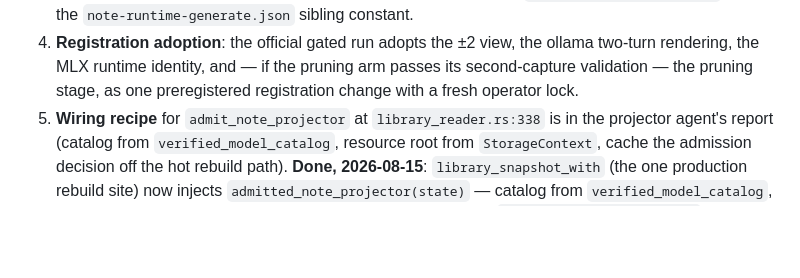
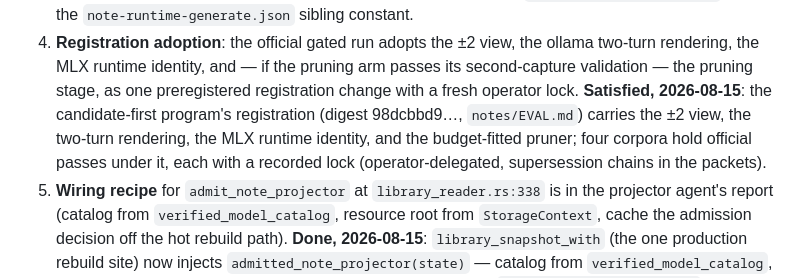
Before and after one commit to nino-chavez/meeting-notes-local, a Markdown page: docs/note-runtime-decision.md, the part around the change. Rendered like a GitHub page; blank space fills up the shorter version.

Commit message:
docs: mark registration-adoption checklist item satisfied by registration 98dcbbd9

```diff
--- a/docs/note-runtime-decision.md
+++ b/docs/note-runtime-decision.md
@@ -126,6 +126,11 @@ Items no branch owns, which must not evaporate at merge:
    the ollama two-turn rendering, the MLX runtime identity, and — if the
    pruning arm passes its second-capture validation — the pruning stage,
    as one preregistered registration change with a fresh operator lock.
+   **Satisfied, 2026-08-15**: the candidate-first program's registration
+   (digest 98dcbbd9…, `notes/EVAL.md`) carries the ±2 view, the two-turn
+   rendering, the MLX runtime identity, and the budget-fitted pruner;
+   four corpora hold official passes under it, each with a recorded lock
+   (operator-delegated, supersession chains in the packets).
 5. **Wiring recipe** for `admit_note_projector` at `library_reader.rs:338`
    is in the projector agent's report (catalog from
    `verified_model_catalog`, resource root from `StorageContext`, cache
```
